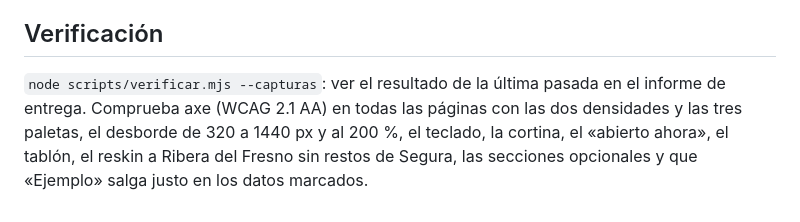
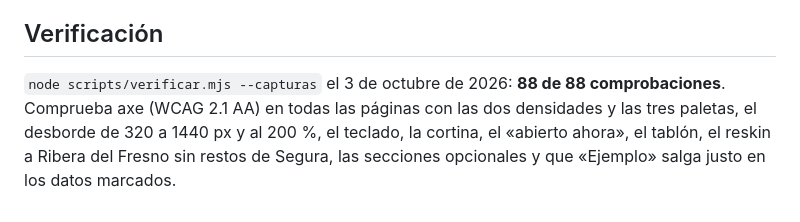
Before and after one commit to alvarotaiagu/ayuntamiento-segura-de-leon-web, a Markdown page: README.md, the part around the change. GitHub-like rendering.

Commit message:
README: resultado de la verificación (88 de 88)
Co-Authored-By: Claude Opus 5.5 <noreply@anthropic.com>

```diff
--- a/README.md
+++ b/README.md
@@ -109,4 +109,4 @@ Todas tienen enlace a su ficha en `media/creditos.json` y en «El pueblo». En l
 
 ## Verificación
 
-`node scripts/verificar.mjs --capturas`: ver el resultado de la última pasada en el informe de entrega. Comprueba axe (WCAG 2.1 AA) en todas las páginas con las dos densidades y las tres paletas, el desborde de 320 a 1440 px y al 200 %, el teclado, la cortina, el «abierto ahora», el tablón, el reskin a Ribera del Fresno sin restos de Segura, las secciones opcionales y que «Ejemplo» salga justo en los datos marcados.
+`node scripts/verificar.mjs --capturas` el 3 de octubre de 2026: **88 de 88 comprobaciones**. Comprueba axe (WCAG 2.1 AA) en todas las páginas con las dos densidades y las tres paletas, el desborde de 320 a 1440 px y al 200 %, el teclado, la cortina, el «abierto ahora», el tablón, el reskin a Ribera del Fresno sin restos de Segura, las secciones opcionales y que «Ejemplo» salga justo en los datos marcados.
```
